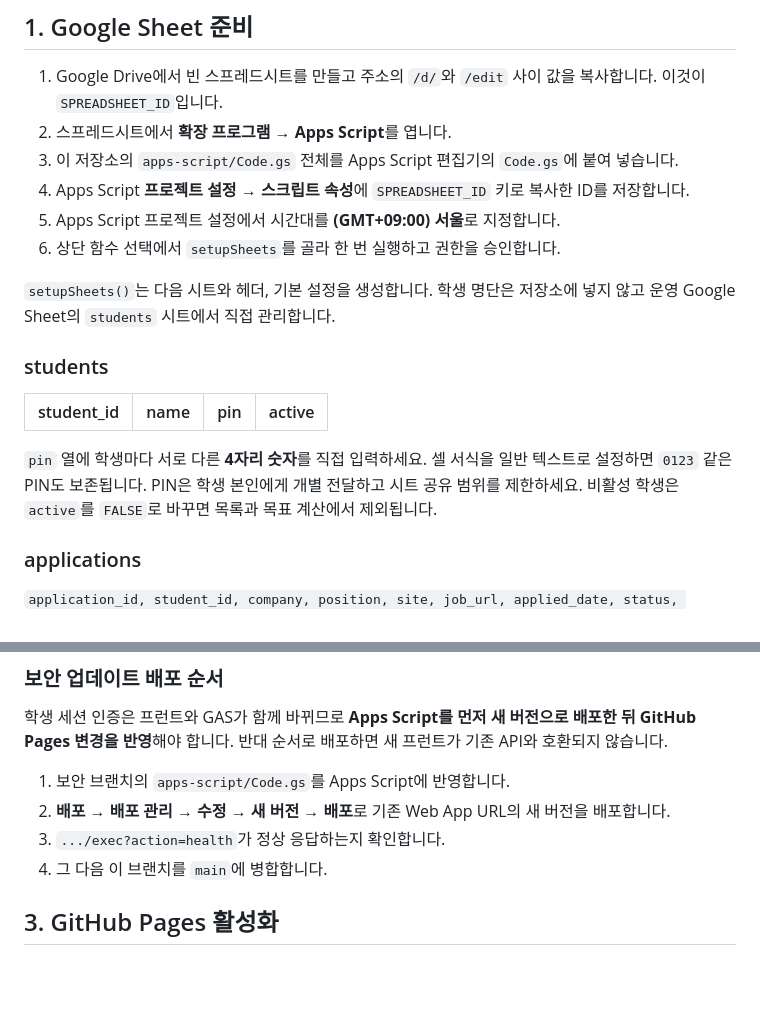
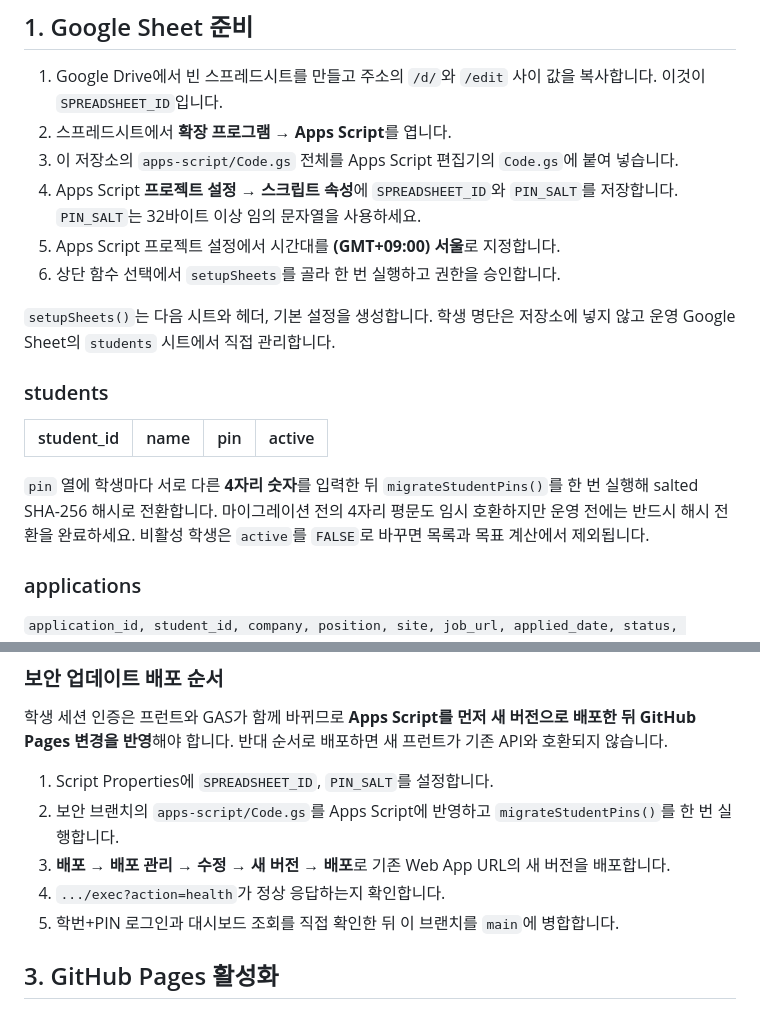
Before and after one commit to Hyeopgeon-Lee/job-apply, a Markdown page: README.md, 2 parts joined by grey strips. Rendered like a GitHub page; blank space fills up the shorter version.

Commit message:
docs: document PIN hashing migration

```diff
--- a/README.md
+++ b/README.md
@@ -24,7 +24,7 @@
 1. Google Drive에서 빈 스프레드시트를 만들고 주소의 `/d/`와 `/edit` 사이 값을 복사합니다. 이것이 `SPREADSHEET_ID`입니다.
 2. 스프레드시트에서 **확장 프로그램 → Apps Script**를 엽니다.
 3. 이 저장소의 `apps-script/Code.gs` 전체를 Apps Script 편집기의 `Code.gs`에 붙여 넣습니다.
-4. Apps Script **프로젝트 설정 → 스크립트 속성**에 `SPREADSHEET_ID` 키로 복사한 ID를 저장합니다.
+4. Apps Script **프로젝트 설정 → 스크립트 속성**에 `SPREADSHEET_ID`와 `PIN_SALT`를 저장합니다. `PIN_SALT`는 32바이트 이상 임의 문자열을 사용하세요.
 5. Apps Script 프로젝트 설정에서 시간대를 **(GMT+09:00) 서울**로 지정합니다.
 6. 상단 함수 선택에서 `setupSheets`를 골라 한 번 실행하고 권한을 승인합니다.
 
@@ -36,7 +36,7 @@
 |---|---|---|---|
 
 
-`pin` 열에 학생마다 서로 다른 **4자리 숫자**를 직접 입력하세요. 셀 서식을 일반 텍스트로 설정하면 `0123` 같은 PIN도 보존됩니다. PIN은 학생 본인에게 개별 전달하고 시트 공유 범위를 제한하세요. 비활성 학생은 `active`를 `FALSE`로 바꾸면 목록과 목표 계산에서 제외됩니다.
+`pin` 열에 학생마다 서로 다른 **4자리 숫자**를 입력한 뒤 `migrateStudentPins()`를 한 번 실행해 salted SHA-256 해시로 전환합니다. 마이그레이션 전의 4자리 평문도 임시 호환하지만 운영 전에는 반드시 해시 전환을 완료하세요. 비활성 학생은 `active`를 `FALSE`로 바꾸면 목록과 목표 계산에서 제외됩니다.
 
 ### applications
 
@@ -67,10 +67,11 @@
 
 학생 세션 인증은 프런트와 GAS가 함께 바뀌므로 **Apps Script를 먼저 새 버전으로 배포한 뒤 GitHub Pages 변경을 반영**해야 합니다. 반대 순서로 배포하면 새 프런트가 기존 API와 호환되지 않습니다.
 
-1. 보안 브랜치의 `apps-script/Code.gs`를 Apps Script에 반영합니다.
-2. **배포 → 배포 관리 → 수정 → 새 버전 → 배포**로 기존 Web App URL의 새 버전을 배포합니다.
-3. `.../exec?action=health`가 정상 응답하는지 확인합니다.
-4. 그 다음 이 브랜치를 `main`에 병합합니다.
+1. Script Properties에 `SPREADSHEET_ID`, `PIN_SALT`를 설정합니다.
+2. 보안 브랜치의 `apps-script/Code.gs`를 Apps Script에 반영하고 `migrateStudentPins()`를 한 번 실행합니다.
+3. **배포 → 배포 관리 → 수정 → 새 버전 → 배포**로 기존 Web App URL의 새 버전을 배포합니다.
+4. `.../exec?action=health`가 정상 응답하는지 확인합니다.
+5. 학번+PIN 로그인과 대시보드 조회를 직접 확인한 뒤 이 브랜치를 `main`에 병합합니다.
 
 ## 3. GitHub Pages 활성화
 
```
